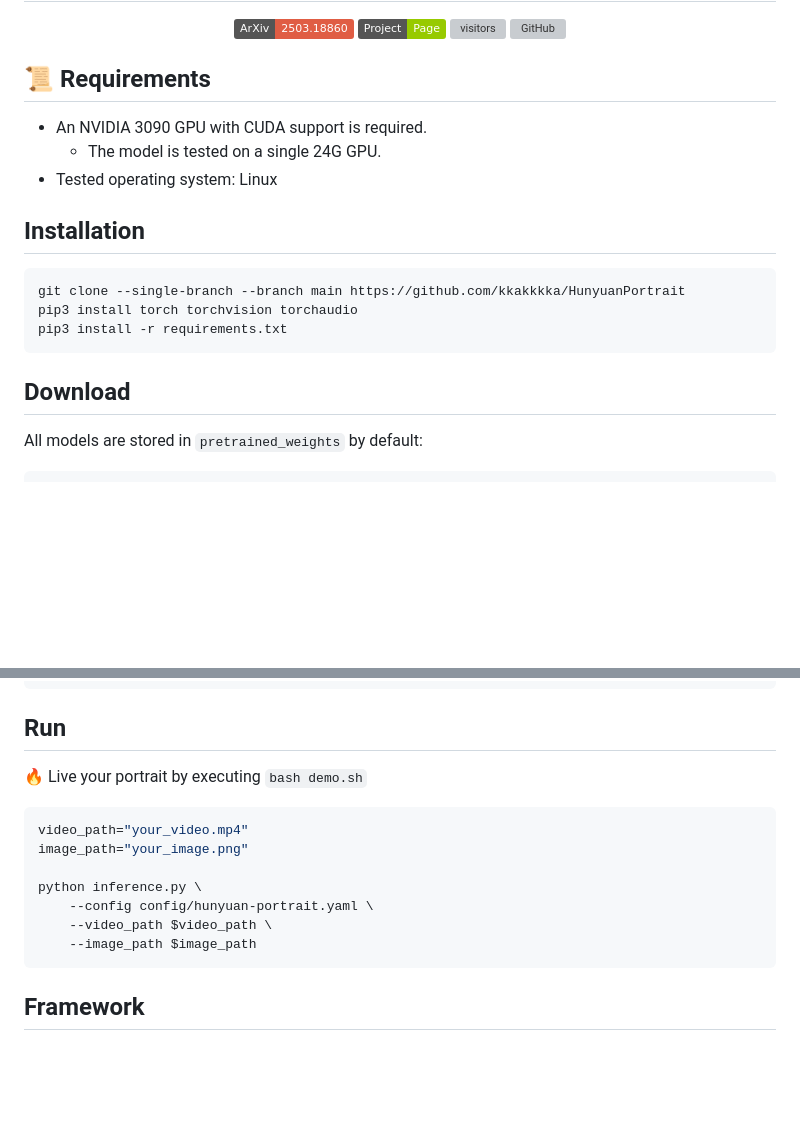
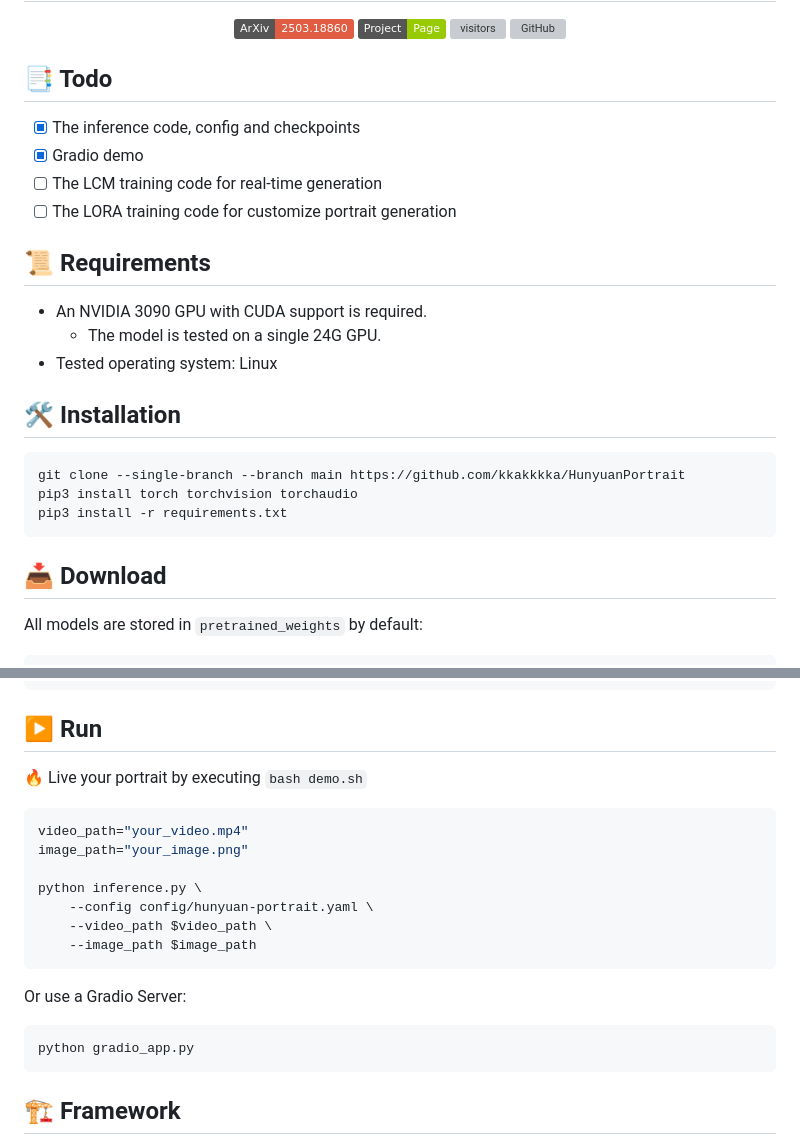
Before and after one commit to kkakkkka/HunyuanPortrait, a Markdown page: README.md, 2 parts joined by grey strips. Rendered like a GitHub page; badges without logos; blank space fills up the shorter version; grey boxes are pictures that could not be loaded.

````diff
--- a/README.md
+++ b/README.md
@@ -5,12 +5,20 @@
 <a href='https://kkakkkka.github.io/HunyuanPortrait/'><img src='https://img.shields.io/badge/Project-Page-Green'></a>  ![visitors](https://visitor-badge.laobi.icu/badge?page_id=kkakkkka.HunyuanPortrait&left_color=green&right_color=red)  [![GitHub](https://img.shields.io/github/stars/kkakkkka/HunyuanPortrait?style=social)](https://github.com/kkakkkka/HunyuanPortrait)
 </div>
 
+## 📑 Todo
+
+- [X] The inference code, config and checkpoints
+- [X] Gradio demo
+- [ ] The LCM training code for real-time generation
+- [ ] The LORA training code for customize portrait generation
+
 ## 📜 Requirements
+
 * An NVIDIA 3090 GPU with CUDA support is required.
   * The model is tested on a single 24G GPU.
 * Tested operating system: Linux
 
-## Installation
+## 🛠️ Installation
 
 ```bash
 git clone --single-branch --branch main https://github.com/kkakkkka/HunyuanPortrait
@@ -18,7 +26,7 @@ pip3 install torch torchvision torchaudio
 pip3 install -r requirements.txt
 ```
 
-## Download
+## 📥 Download
 
 All models are stored in `pretrained_weights` by default:
 ```bash
@@ -53,7 +61,7 @@ And the file structure is as follows:
 └── yoloface_v5m.pt
 ```
 
-## Run
+## ▶️ Run
 
 🔥 Live your portrait by executing `bash demo.sh`
 
@@ -67,6 +75,12 @@ python inference.py \
     --image_path $image_path
 ```
 
-## Framework
+Or use a Gradio Server:
+
+```bash
+python gradio_app.py
+```
+
+## 🏗️ Framework
 <img src="assets/pics/pipeline.png">
 
````
Also changed, not shown: other parts of README.md (+9 -9 lines).
